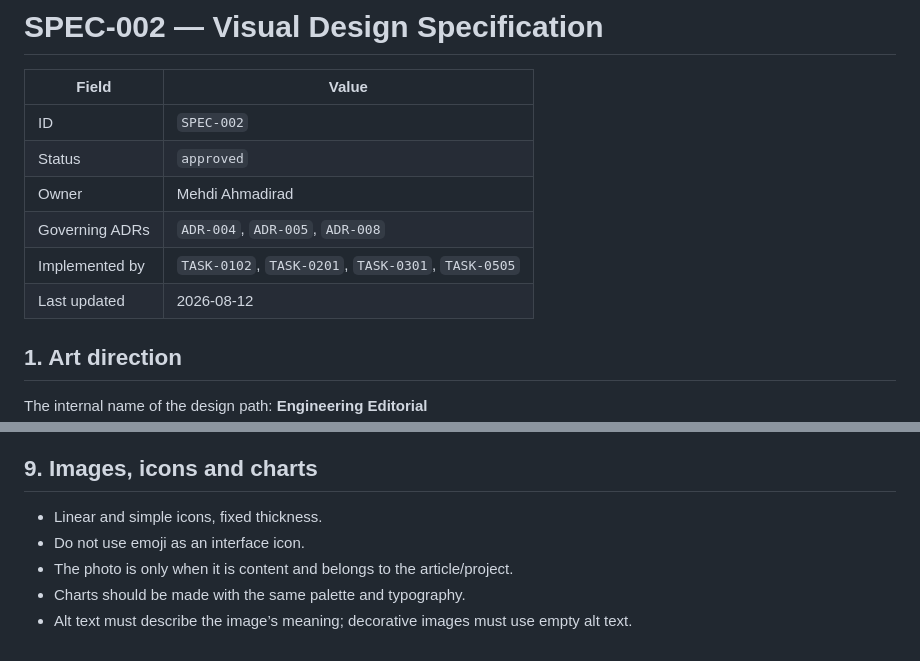
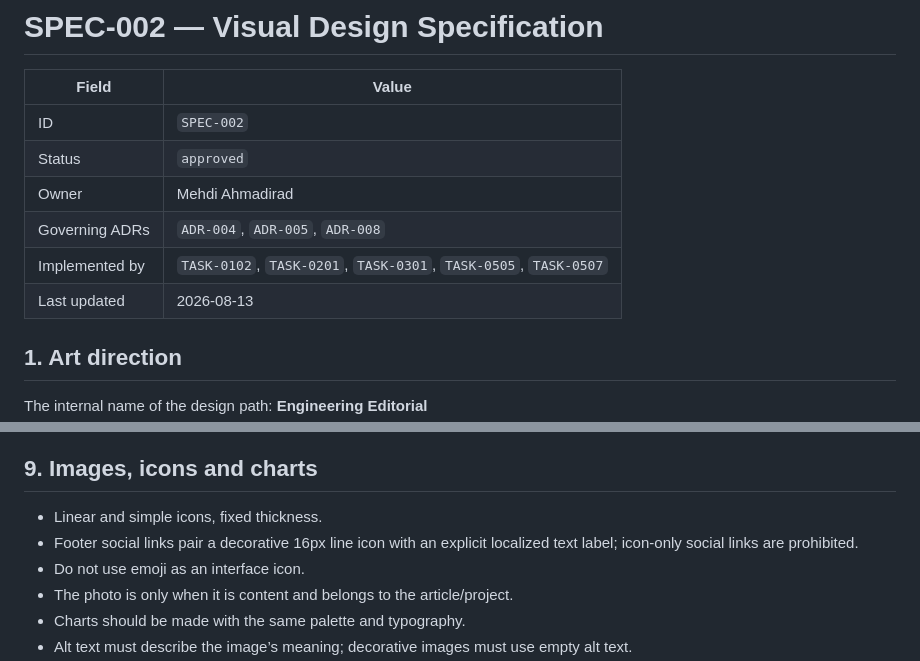
Before and after one commit to mahdiahmadirad/mahdiahmadirad.github.io, a Markdown page: docs/specs/SPEC-002-VISUAL-DESIGN.md, 2 parts joined by grey strips. Drawn GitHub-style.

Commit message:
Trace footer social icon governance

```diff
--- a/docs/specs/SPEC-002-VISUAL-DESIGN.md
+++ b/docs/specs/SPEC-002-VISUAL-DESIGN.md
@@ -6,8 +6,8 @@
 | Status | `approved` |
 | Owner | Mehdi Ahmadirad |
 | Governing ADRs | `ADR-004`, `ADR-005`, `ADR-008` |
-| Implemented by | `TASK-0102`, `TASK-0201`, `TASK-0301`, `TASK-0505` |
-| Last updated | 2026-08-12 |
+| Implemented by | `TASK-0102`, `TASK-0201`, `TASK-0301`, `TASK-0505`, `TASK-0507` |
+| Last updated | 2026-08-13 |
 
 ## 1. Art direction
 
@@ -201,6 +201,7 @@ Rules:
 ## 9. Images, icons and charts
 
 - Linear and simple icons, fixed thickness.
+- Footer social links pair a decorative 16px line icon with an explicit localized text label; icon-only social links are prohibited.
 - Do not use emoji as an interface icon.
 - The photo is only when it is content and belongs to the article/project.
 - Charts should be made with the same palette and typography.
```
